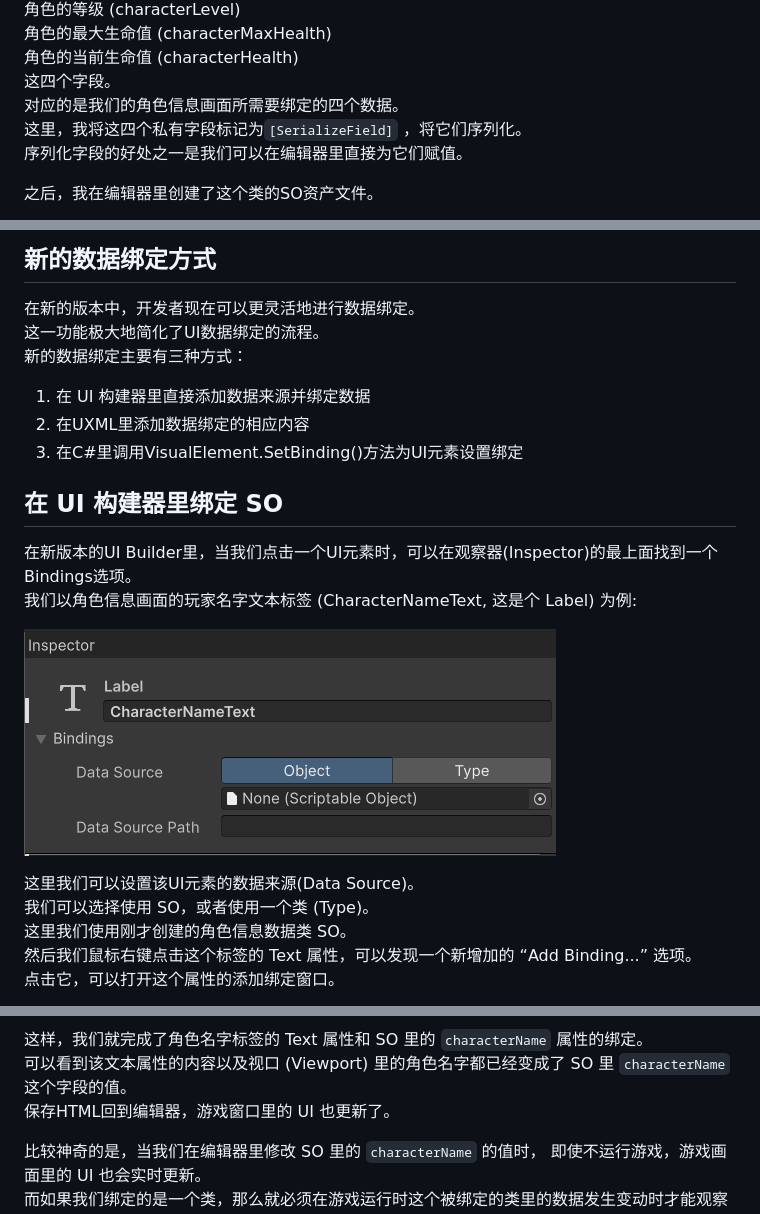
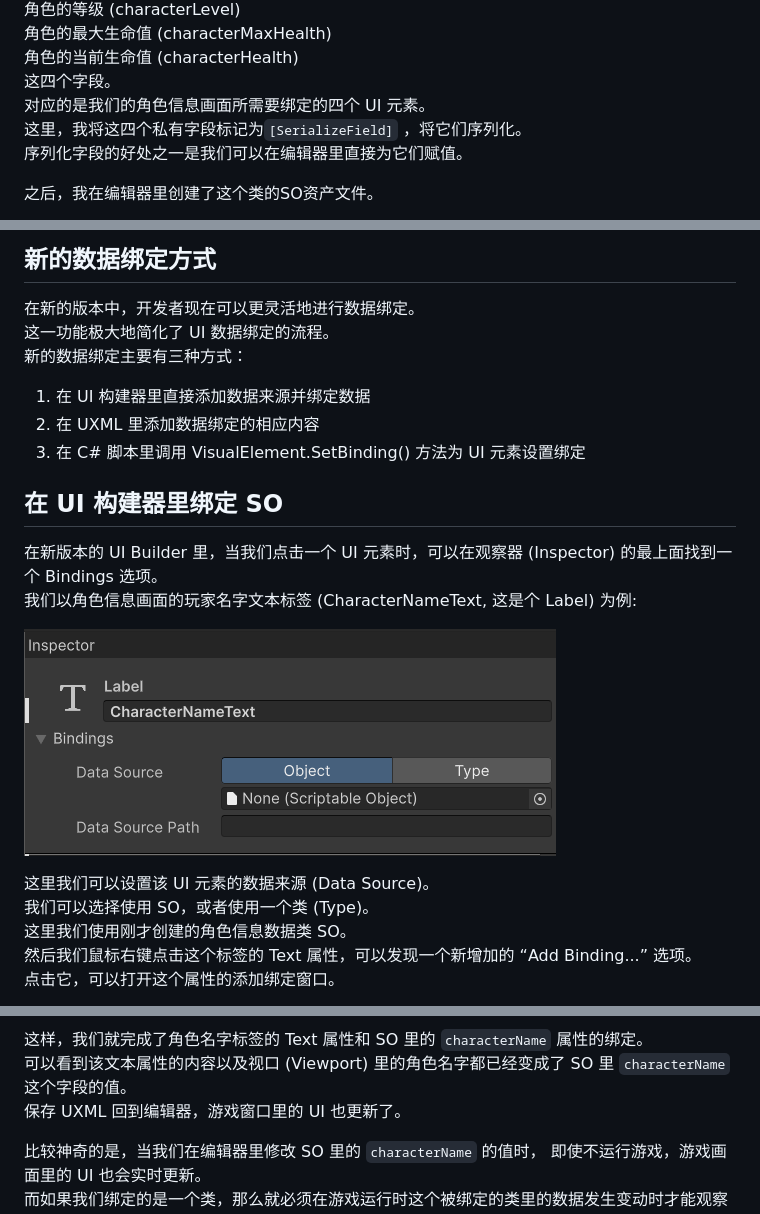
Before and after one commit to RYanXuDev/RYanXuDev.github.io, a Markdown page: tutorials/UI工具包新功能 Part 1 在UI构建器里绑定数据.2024-04-19.01.md, 3 parts joined by grey strips. Rendered like a GitHub page.

Commit message:
correction

```diff
--- a/tutorials/UI工具包新功能 Part 1 在UI构建器里绑定数据.2024-04-19.01.md
+++ b/tutorials/UI工具包新功能 Part 1 在UI构建器里绑定数据.2024-04-19.01.md
@@ -86,7 +86,7 @@ public class CharacterInfoData : ScriptableObject
 角色的最大生命值 (characterMaxHealth)
 角色的当前生命值 (characterHealth)
 这四个字段。
-对应的是我们的角色信息画面所需要绑定的四个数据。
+对应的是我们的角色信息画面所需要绑定的四个 UI 元素。
 这里，我将这四个私有字段标记为`[SerializeField]` ，将它们序列化。
 序列化字段的好处之一是我们可以在编辑器里直接为它们赋值。
 
@@ -99,21 +99,21 @@ public class CharacterInfoData : ScriptableObject
 ## 新的数据绑定方式
 
 在新的版本中，开发者现在可以更灵活地进行数据绑定。
-这一功能极大地简化了UI数据绑定的流程。
+这一功能极大地简化了 UI 数据绑定的流程。
 新的数据绑定主要有三种方式：
 
 1. 在 UI 构建器里直接添加数据来源并绑定数据
-2. 在UXML里添加数据绑定的相应内容
-3. 在C#里调用VisualElement.SetBinding()方法为UI元素设置绑定
+2. 在 UXML 里添加数据绑定的相应内容
+3. 在 C# 脚本里调用 VisualElement.SetBinding() 方法为 UI 元素设置绑定
 
 ## 在 UI 构建器里绑定 SO
 
-在新版本的UI Builder里，当我们点击一个UI元素时，可以在观察器(Inspector)的最上面找到一个Bindings选项。
+在新版本的 UI Builder 里，当我们点击一个 UI 元素时，可以在观察器 (Inspector) 的最上面找到一个 Bindings 选项。
 我们以角色信息画面的玩家名字文本标签 (CharacterNameText, 这是个 Label) 为例:
 
 ![绑定选项](../images/ui-toolkit-in-Unity-2023/UIToolkitInUnity2023-04.png)
 
-这里我们可以设置该UI元素的数据来源(Data Source)。
+这里我们可以设置该 UI 元素的数据来源 (Data Source)。
 我们可以选择使用 SO，或者使用一个类 (Type)。
 这里我们使用刚才创建的角色信息数据类 SO。
 然后我们鼠标右键点击这个标签的 Text 属性，可以发现一个新增加的 “Add Binding...” 选项。
@@ -129,7 +129,7 @@ public class CharacterInfoData : ScriptableObject
 
 这样，我们就完成了角色名字标签的 Text 属性和 SO 里的 `characterName` 属性的绑定。
 可以看到该文本属性的内容以及视口 (Viewport) 里的角色名字都已经变成了 SO 里 `characterName` 这个字段的值。
-保存HTML回到编辑器，游戏窗口里的 UI 也更新了。
+保存 UXML 回到编辑器，游戏窗口里的 UI 也更新了。
 
 比较神奇的是，当我们在编辑器里修改 SO 里的 `characterName` 的值时， 即使不运行游戏，游戏画面里的 UI 也会实时更新。
 而如果我们绑定的是一个类，那么就必须在游戏运行时这个被绑定的类里的数据发生变动时才能观察到 UI 的变化。
```
Also changed, not shown: tutorials/UI Toolkit New Features Part 1 Bind Data In UI Builder.2024-04-23.01.md (+2 -2 lines).
